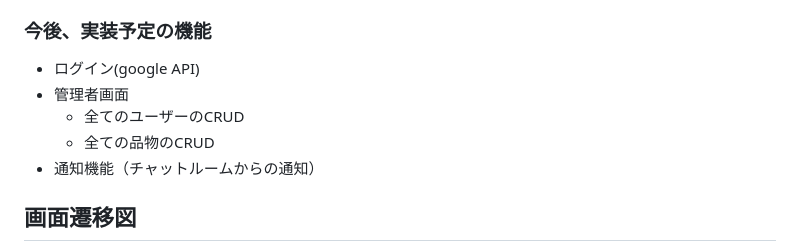
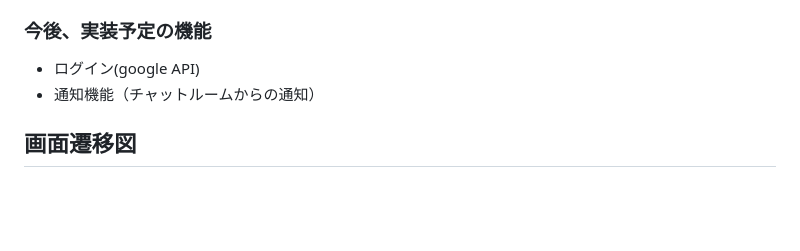
Before and after one commit to iijima-yuri/DANSYARI, a Markdown page: README.md, the part around the change printed below. Drawn GitHub-style; blank space fills up the shorter version.

Commit message:
READMEの更新

```diff
--- a/README.md
+++ b/README.md
@@ -60,9 +62,6 @@
 
 ### 今後、実装予定の機能
 * ログイン(google API)
-* 管理者画面
-  * 全てのユーザーのCRUD
-  * 全ての品物のCRUD
 * 通知機能（チャットルームからの通知）
 
 
```
Also changed, not shown: other parts of README.md (+3 -1 lines).
